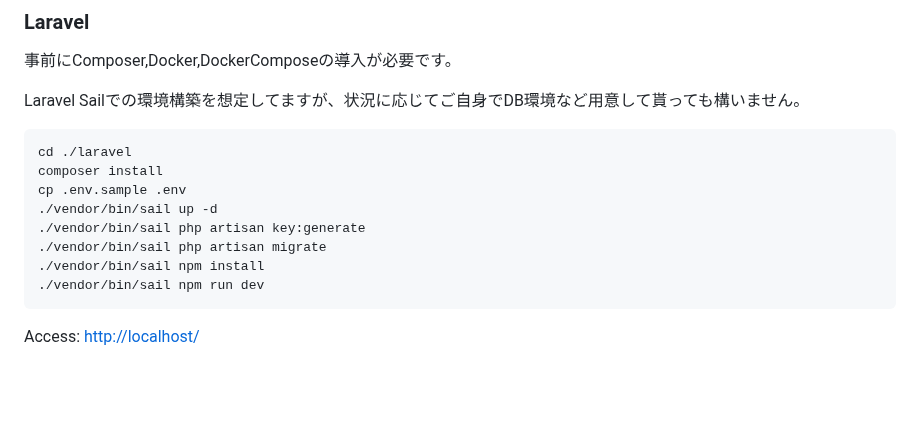
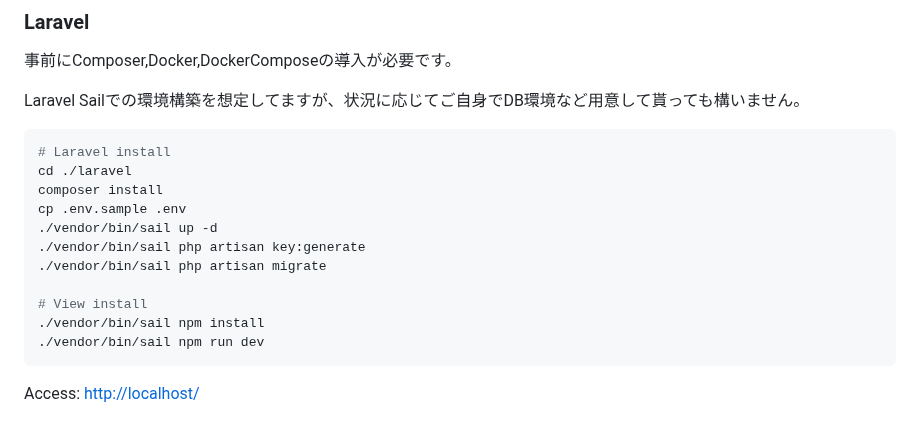
Before and after one commit to SystemEngineeringTeam/tenno-hai-front, a Markdown page: README.md, the part around the change. GitHub-like rendering; blank space fills up the shorter version.

Commit message:
feat: インストールのコメント追記

````diff
--- a/README.md
+++ b/README.md
@@ -64,12 +64,15 @@ C -- Connects to --> D[Aurora]
 Laravel Sailでの環境構築を想定してますが、状況に応じてご自身でDB環境など用意して貰っても構いません。
 
 ```shell
+# Laravel install
 cd ./laravel
 composer install
 cp .env.sample .env
 ./vendor/bin/sail up -d
 ./vendor/bin/sail php artisan key:generate
 ./vendor/bin/sail php artisan migrate
+
+# View install
 ./vendor/bin/sail npm install
 ./vendor/bin/sail npm run dev
 ```
````
